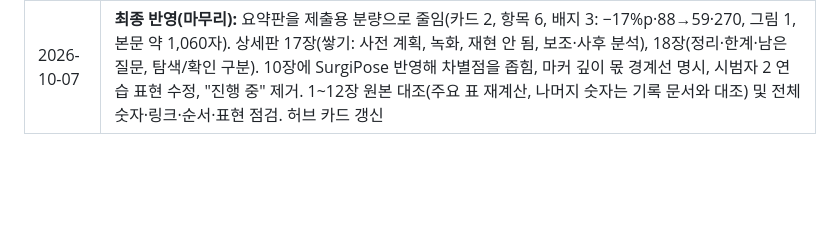
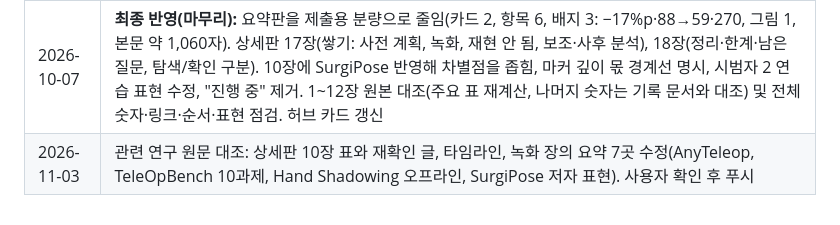
Before and after one commit to kheechan04/webcam-teach-robot, a Markdown page: docs/PROGRESS.md, the part around the change. GitHub-like rendering; blank space fills up the shorter version.

Commit message:
PROGRESS: portfolio related-work correction
Co-Authored-By: Claude Opus 5.5 <noreply@anthropic.com>

```diff
--- a/docs/PROGRESS.md
+++ b/docs/PROGRESS.md
@@ -92,3 +92,4 @@
 | 2026-10-03 | M5\~M8 반영: 요약판 배지 +10\~12 cm·100/104·8/11, 깊이 카드를 측정+보정으로 교체(보정 그림), 녹화 카드 추가(측정·연습·녹화 횟수 표). 상세 기록 9\~12장(정식 측정, 재조사·인용 487편, 깊이 보정, 시범 100개 녹화와 규칙 세 번 수정), 8장 끝에 피드백 후속. 허브 소개 문장 갱신. 요약판 본문 약 3,800자 — 마무리 때 줄임 |
 | 2026-10-06 | M9 결과 반영: 요약판 첫 카드 "학습량을 맞추자 결론이 뒤집혔다"(결과·용량-반응 그림), 배지 −17%p·88→59·+10\~12 cm·170, 조건 표에 ④0·⑤. 상세판 13\~16장(조건 ④·④0과 첫 결과, 손목 마커, 학습량 맞추기, 시범자 2), 역기구학 공부 한 줄(3장), 104번 이유(12장), 사용 GPU(서버 로그 기준 3090·4090·4000 Ada), 타임라인 10-06까지. 숫자는 원본 평가·녹화·측정 파일에서 다시 계산해 대조. 허브 카드 갱신 |
 | 2026-10-07 | **최종 반영(마무리):** 요약판을 제출용 분량으로 줄임(카드 2, 항목 6, 배지 3: −17%p·88→59·270, 그림 1, 본문 약 1,060자). 상세판 17장(쌓기: 사전 계획, 녹화, 재현 안 됨, 보조·사후 분석), 18장(정리·한계·남은 질문, 탐색/확인 구분). 10장에 SurgiPose 반영해 차별점을 좁힘, 마커 깊이 몫 경계선 명시, 시범자 2 연습 표현 수정, "진행 중" 제거. 1\~12장 원본 대조(주요 표 재계산, 나머지 숫자는 기록 문서와 대조) 및 전체 숫자·링크·순서·표현 점검. 허브 카드 갱신 |
+| 2026-11-03 | 관련 연구 원문 대조: 상세판 10장 표와 재확인 글, 타임라인, 녹화 장의 요약 7곳 수정(AnyTeleop, TeleOpBench 10과제, Hand Shadowing 오프라인, SurgiPose 저자 표현). 사용자 확인 후 푸시 |
```
